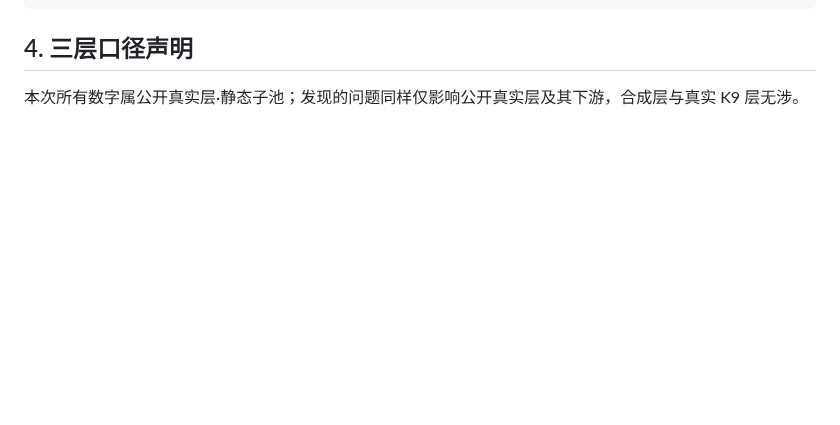
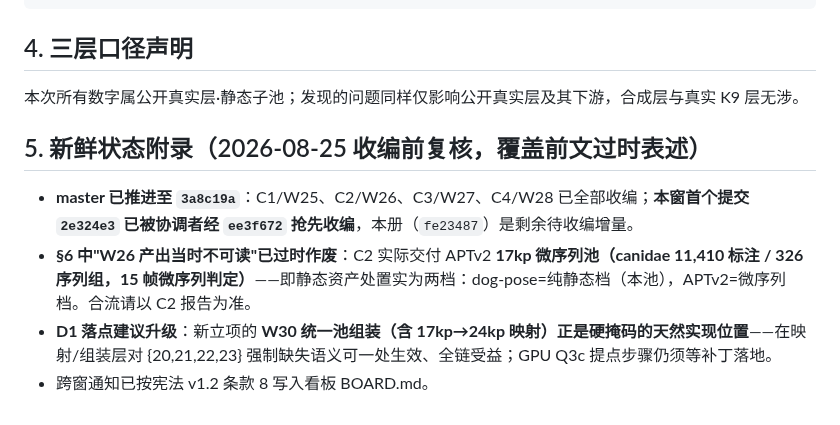
Before and after one commit to FOURTEEN1416/psd-framework, a Markdown page: dev-docs/handovers/W29-c5-dogpose-static-pool.md, the part around the change. GitHub-like rendering; blank space fills up the shorter version.

Commit message:
docs(w29): 升级单新鲜状态附录——master已收编C1-C4与本窗首提交,C2实为17kp微序列池(§6过时表述作废),D1硬掩码建议落点更新为W30统一池映射层

```diff
--- a/dev-docs/handovers/W29-c5-dogpose-static-pool.md
+++ b/dev-docs/handovers/W29-c5-dogpose-static-pool.md
@@ -60,3 +60,10 @@ pwsh scripts/new_window_worktree.ps1 W29 -Remove
 ## 4. 三层口径声明
 
 本次所有数字属公开真实层·静态子池；发现的问题同样仅影响公开真实层及其下游，合成层与真实 K9 层无涉。
+
+## 5. 新鲜状态附录（2026-08-25 收编前复核，覆盖前文过时表述）
+
+- **master 已推进至 `3a8c19a`**：C1/W25、C2/W26、C3/W27、C4/W28 已全部收编；**本窗首个提交 `2e324e3` 已被协调者经 `ee3f672` 抢先收编**，本册（`fe23487`）是剩余待收编增量。
+- **§6 中"W26 产出当时不可读"已过时作废**：C2 实际交付 APTv2 **17kp 微序列池（canidae 11,410 标注 / 326 序列组，15 帧微序列判定）**——即静态资产处置实为两档：dog-pose=纯静态档（本池），APTv2=微序列档。合流请以 C2 报告为准。
+- **D1 落点建议升级**：新立项的 **W30 统一池组装（含 17kp→24kp 映射）正是硬掩码的天然实现位置**——在映射/组装层对 {20,21,22,23} 强制缺失语义可一处生效、全链受益；GPU Q3c 提点步骤仍须等补丁落地。
+- 跨窗通知已按宪法 v1.2 条款 8 写入看板 BOARD.md。
```
